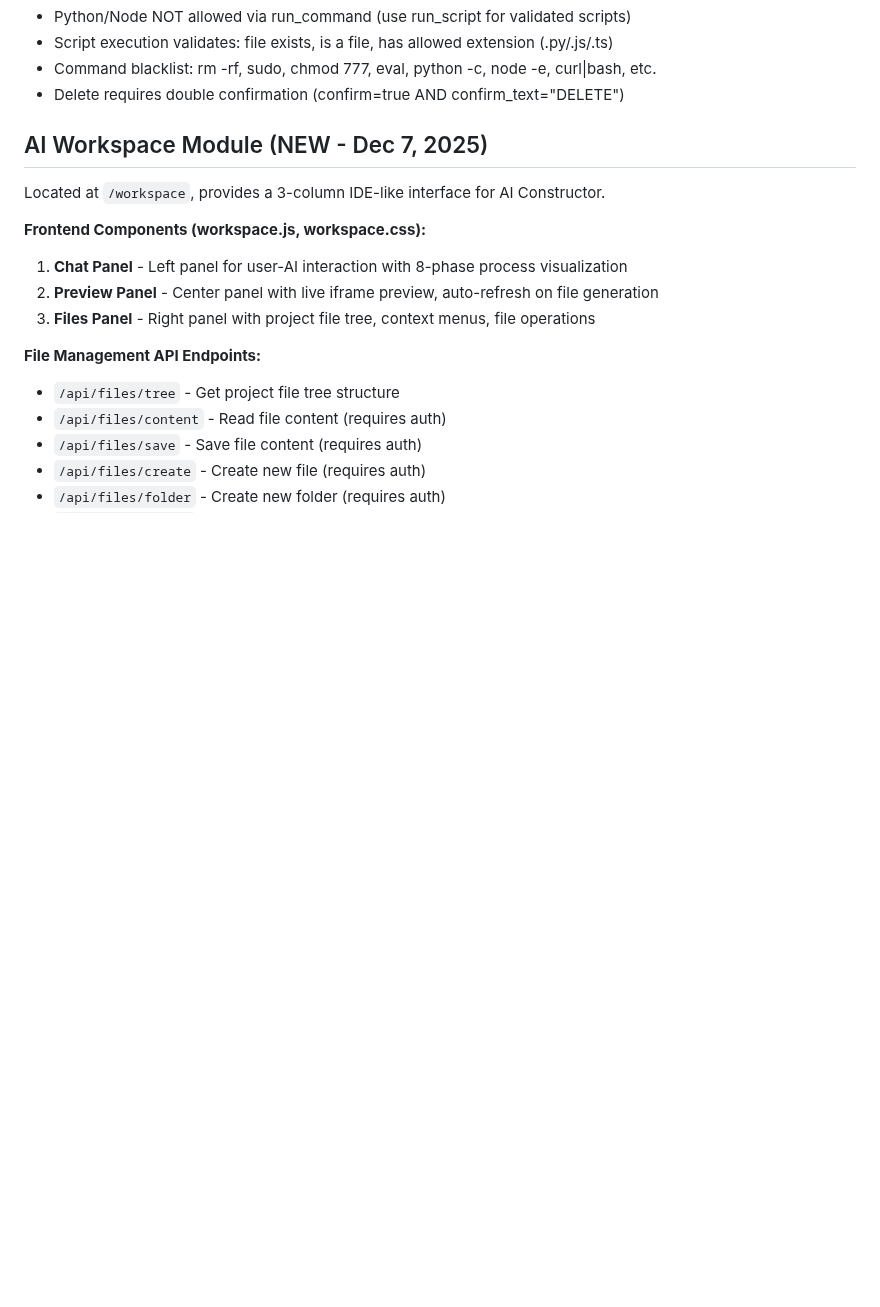
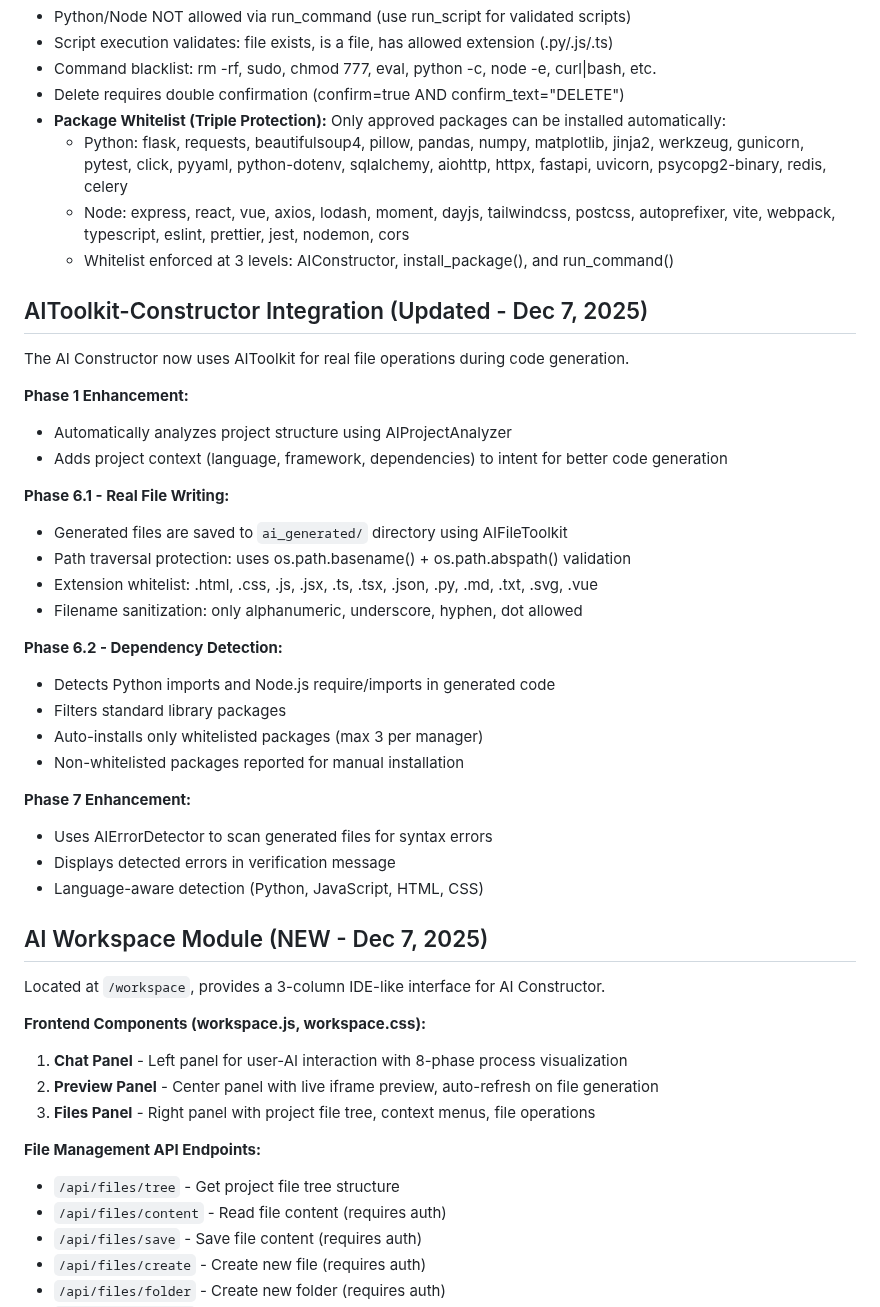
Before and after one commit to PrincipeGhost/BUNK3R-W3B, a Markdown page: replit.md, the part around the change. Rendered like a GitHub page; blank space fills up the shorter version.

Commit message:
Enhance security and integration of AI toolkit with constructor
Update replit.md to document new AIToolkit-Constructor integration, including enhanced security measures with a package whitelist and triple protection.

Replit-Commit-Author: Agent
Replit-Commit-Session-Id: cbae7432-a154-4c61-8172-1cb9dda9834c
Replit-Commit-Checkpoint-Type: full_checkpoint
Replit-Commit-Event-Id: 591a2a57-4528-49d0-b92a-89e4eb5d6202
Replit-Commit-Screenshot-Url: https://storage.googleapis.com/screenshot-production-us-central1/1cf9234b-f847-4828-8e32-54fc7cf74663/cbae7432-a154-4c61-8172-1cb9dda9834c/6Pz6x9a
Replit-Helium-Checkpoint-Created: true

```diff
--- a/replit.md
+++ b/replit.md
@@ -102,6 +102,34 @@ Located in `tracking/ai_toolkit.py`, provides secure tools for AI Constructor to
 - Script execution validates: file exists, is a file, has allowed extension (.py/.js/.ts)
 - Command blacklist: rm -rf, sudo, chmod 777, eval, python -c, node -e, curl|bash, etc.
 - Delete requires double confirmation (confirm=true AND confirm_text="DELETE")
+- **Package Whitelist (Triple Protection):** Only approved packages can be installed automatically:
+  - Python: flask, requests, beautifulsoup4, pillow, pandas, numpy, matplotlib, jinja2, werkzeug, gunicorn, pytest, click, pyyaml, python-dotenv, sqlalchemy, aiohttp, httpx, fastapi, uvicorn, psycopg2-binary, redis, celery
+  - Node: express, react, vue, axios, lodash, moment, dayjs, tailwindcss, postcss, autoprefixer, vite, webpack, typescript, eslint, prettier, jest, nodemon, cors
+  - Whitelist enforced at 3 levels: AIConstructor, install_package(), and run_command()
+
+## AIToolkit-Constructor Integration (Updated - Dec 7, 2025)
+The AI Constructor now uses AIToolkit for real file operations during code generation.
+
+**Phase 1 Enhancement:**
+- Automatically analyzes project structure using AIProjectAnalyzer
+- Adds project context (language, framework, dependencies) to intent for better code generation
+
+**Phase 6.1 - Real File Writing:**
+- Generated files are saved to `ai_generated/` directory using AIFileToolkit
+- Path traversal protection: uses os.path.basename() + os.path.abspath() validation
+- Extension whitelist: .html, .css, .js, .jsx, .ts, .tsx, .json, .py, .md, .txt, .svg, .vue
+- Filename sanitization: only alphanumeric, underscore, hyphen, dot allowed
+
+**Phase 6.2 - Dependency Detection:**
+- Detects Python imports and Node.js require/imports in generated code
+- Filters standard library packages
+- Auto-installs only whitelisted packages (max 3 per manager)
+- Non-whitelisted packages reported for manual installation
+
+**Phase 7 Enhancement:**
+- Uses AIErrorDetector to scan generated files for syntax errors
+- Displays detected errors in verification message
+- Language-aware detection (Python, JavaScript, HTML, CSS)
 
 ## AI Workspace Module (NEW - Dec 7, 2025)
 Located at `/workspace`, provides a 3-column IDE-like interface for AI Constructor.
```
